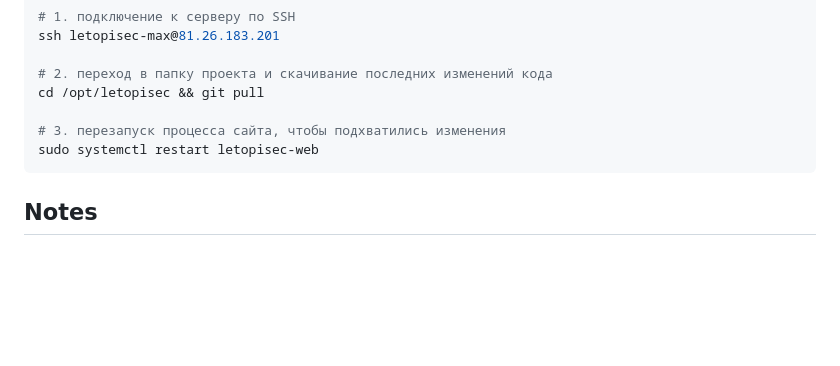
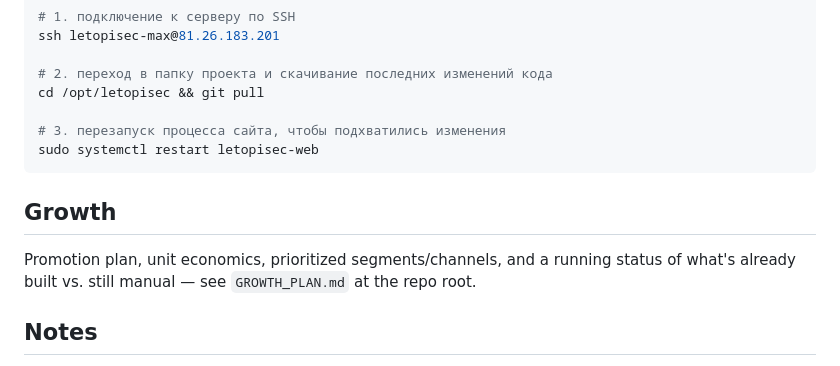
Before and after one commit to AndreiSoiko/letopisec-max, a Markdown page: CLAUDE.md, the part around the change. Drawn GitHub-style; blank space fills up the shorter version.

````diff
--- a/CLAUDE.md
+++ b/CLAUDE.md
@@ -116,6 +116,11 @@ cd /opt/letopisec && git pull
 sudo systemctl restart letopisec-web
 ```
 
+## Growth
+
+Promotion plan, unit economics, prioritized segments/channels, and a running status of what's
+already built vs. still manual — see `GROWTH_PLAN.md` at the repo root.
+
 ## Notes
 
 - All code is async (`asyncio`). The entire pipeline is async from handlers through services to DB.
````
Also changed, not shown: GROWTH_PLAN.md (added, +94 -0 lines).
